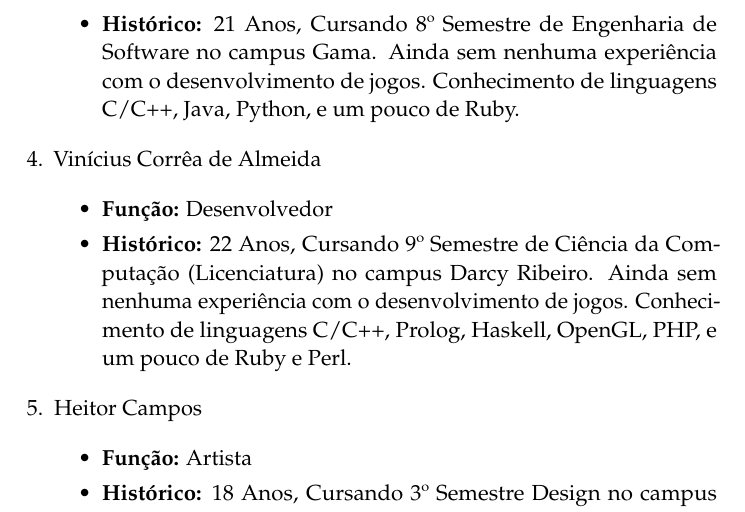
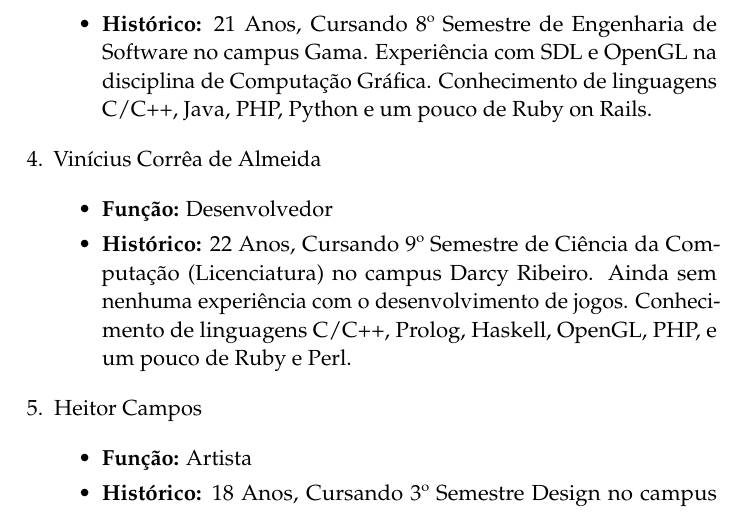
Before and after one commit to Nicacioneto/Babel, a LaTeX document (docs/team_apresentation/team_apresentation.tex): part of page 2 of 3, cut so that both start at the same text. Compiled offline with pdfLaTeX.

Commit message:
#5 - Update team apresentation

```diff
--- a/docs/team_apresentation/team_apresentation.tex
+++ b/docs/team_apresentation/team_apresentation.tex
@@ -93,7 +93,7 @@ A seguir são apresentados cada um dos membros da equipe:
 
 \begin{itemize}
 \item \textbf{Função:} Desenvolvedor
-\item \textbf{Histórico:} 21 Anos, Cursando 8º Semestre de Engenharia de Software no campus Gama. Ainda sem nenhuma experiência com o desenvolvimento de jogos. Conhecimento de linguagens C/C++, Java, Python, e um pouco de Ruby.
+\item \textbf{Histórico:} 21 Anos, Cursando 8º Semestre de Engenharia de Software no campus Gama. Experiência com SDL e OpenGL na disciplina de Computação Gráfica. Conhecimento de linguagens C/C++, Java, PHP, Python e um pouco de Ruby on Rails.
 \end{itemize}
 
 \item Vinícius Corrêa de Almeida
```
